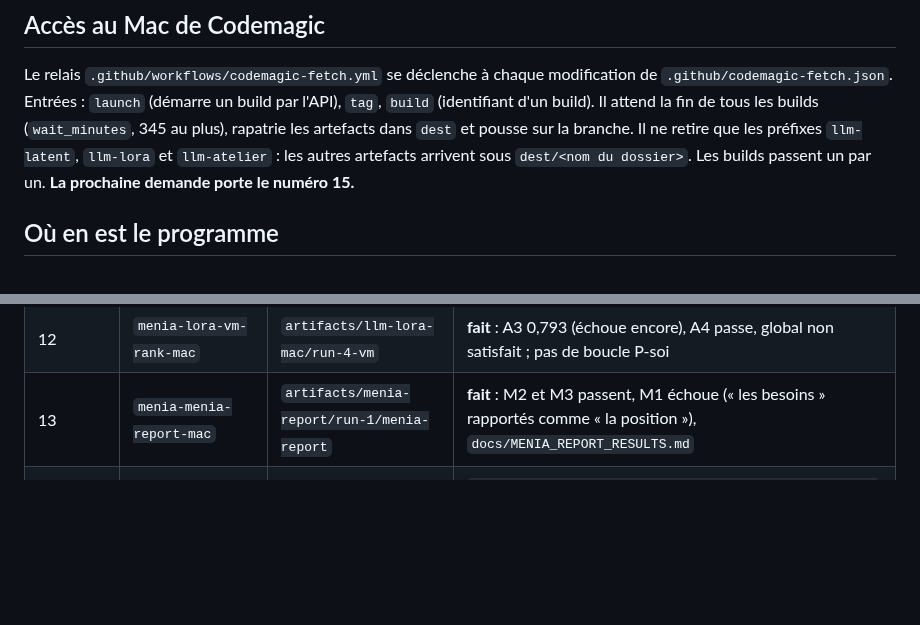
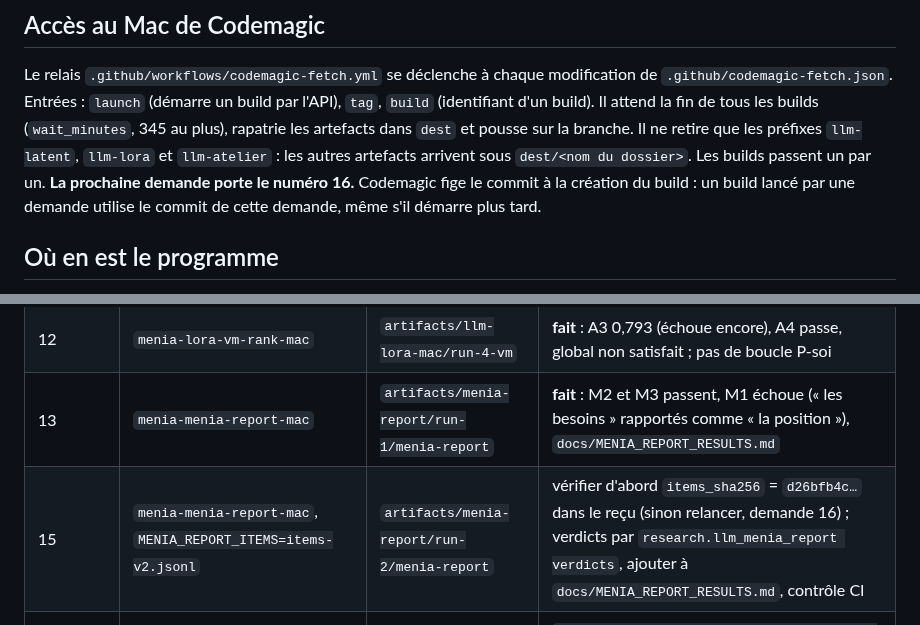
Before and after one commit to speed25200-cyber/Menia, a Markdown page: docs/SESSION_HANDOFF_2026-09-23.md, 2 parts joined by grey strips. GitHub-like rendering; blank space fills up the shorter version.

Commit message:
Passation : demande 15 (rapport de Menia, deuxième version), commit figé par Codemagic
Co-Authored-By: Claude Opus 5.5 <noreply@anthropic.com>
Claude-Session: https://claude.ai/code/session_018ZdcZnCCowvFwrNR6EnSGA

```diff
--- a/docs/SESSION_HANDOFF_2026-09-23.md
+++ b/docs/SESSION_HANDOFF_2026-09-23.md
@@ -15,7 +15,9 @@ Il attend la fin de tous les builds (`wait_minutes`, 345 au plus), rapatrie
 les artefacts dans `dest` et pousse sur la branche. Il ne retire que les
 préfixes `llm-latent`, `llm-lora` et `llm-atelier` : les autres artefacts
 arrivent sous `dest/<nom du dossier>`. Les builds passent un par un.
-**La prochaine demande porte le numéro 15.**
+**La prochaine demande porte le numéro 16.** Codemagic fige le commit à la
+création du build : un build lancé par une demande utilise le commit de
+cette demande, même s'il démarre plus tard.
 
 ## Où en est le programme
 
@@ -46,6 +48,7 @@ arrivent sous `dest/<nom du dossier>`. Les builds passent un par un.
 | 11 | `menia-inquiry-mac` | `artifacts/llm-inquiry/run-1` | **fait** : invalide (masse sur les symboles 0,014 et 0,007), `docs/LLM_INQUIRY_RESULTS.md` |
 | 12 | `menia-lora-vm-rank-mac` | `artifacts/llm-lora-mac/run-4-vm` | **fait** : A3 0,793 (échoue encore), A4 passe, global non satisfait ; pas de boucle P-soi |
 | 13 | `menia-menia-report-mac` | `artifacts/menia-report/run-1/menia-report` | **fait** : M2 et M3 passent, M1 échoue (« les besoins » rapportés comme « la position »), `docs/MENIA_REPORT_RESULTS.md` |
+| 15 | `menia-menia-report-mac`, `MENIA_REPORT_ITEMS=items-v2.jsonl` | `artifacts/menia-report/run-2/menia-report` | vérifier d'abord `items_sha256` = `d26bfb4c…` dans le reçu (sinon relancer, demande 16) ; verdicts par `research.llm_menia_report verdicts`, ajouter à `docs/MENIA_REPORT_RESULTS.md`, contrôle CI |
 | 14 | `menia-inquiry-mac` (amendement 2) | `artifacts/llm-inquiry/run-2/llm-inquiry` | `python -m research.llm_inquiry_verdicts --vm …/VM --f …/F --output artifacts/llm-inquiry/verdicts-run-2.json`, puis compléter `docs/LLM_INQUIRY_RESULTS.md` et un contrôle CI ; dernière relance prévue |
 
 ## Version 6 de l'agent
```
